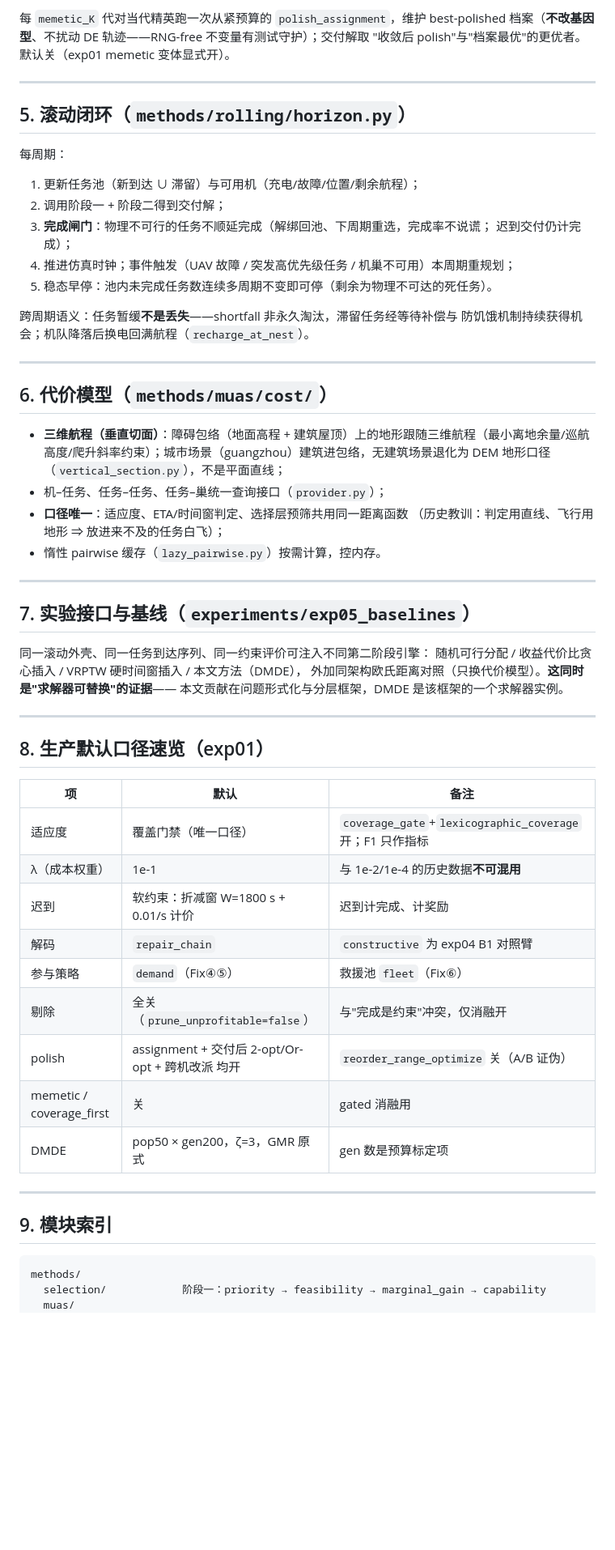
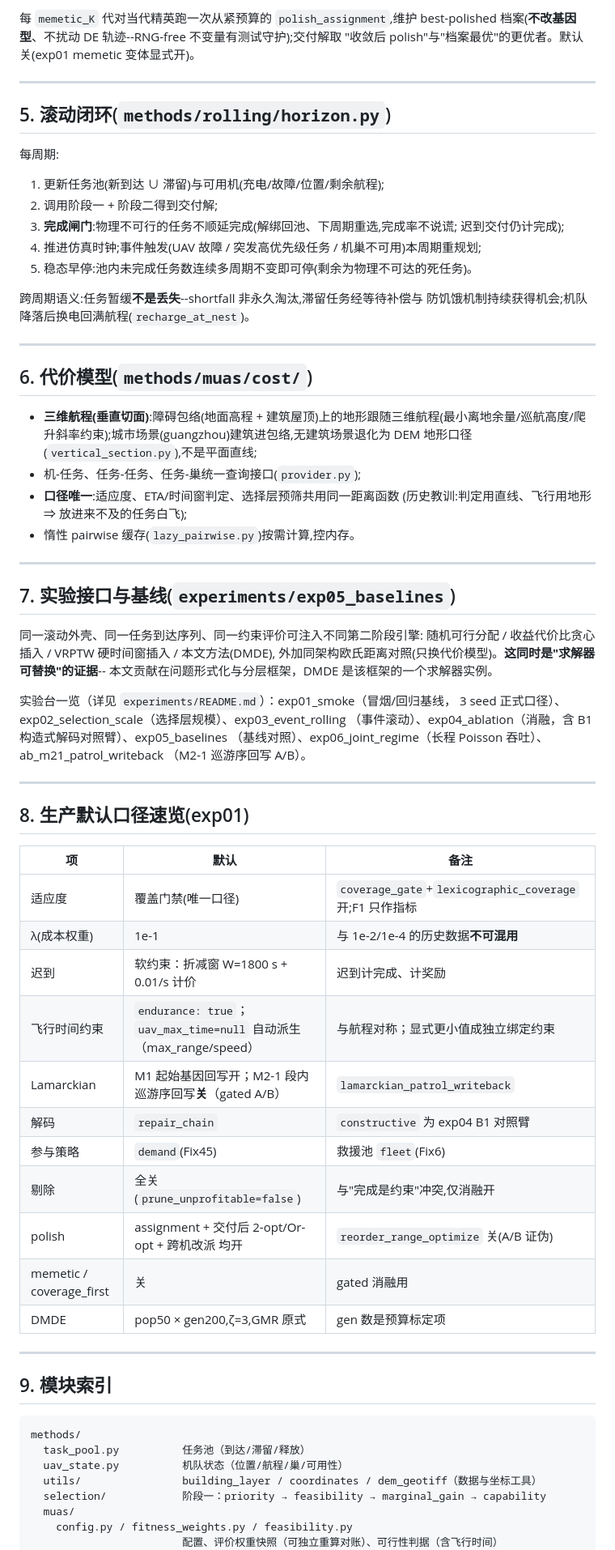
Before and after one commit to 909347194/ExperimentForGraduation, a Markdown page: task_allocation/Chapter3_README.md, the part around one of its changes. Shown at 81% size. GitHub-like rendering; blank space fills up the shorter version.

````diff
--- a/task_allocation/Chapter3_README.md
+++ b/task_allocation/Chapter3_README.md
@@ -261,59 +274,67 @@ DMDE 收敛后对**交付解**做局部搜索（不重开种群）；三层邻
 
-每 `memetic_K` 代对当代精英跑一次从紧预算的 `polish_assignment`，维护 best-polished
-档案（**不改基因型**、不扰动 DE 轨迹——RNG-free 不变量有测试守护）；交付解取
-"收敛后 polish"与"档案最优"的更优者。默认关（exp01 memetic 变体显式开）。
+每 `memetic_K` 代对当代精英跑一次从紧预算的 `polish_assignment`,维护 best-polished
+档案(**不改基因型**、不扰动 DE 轨迹--RNG-free 不变量有测试守护);交付解取
+"收敛后 polish"与"档案最优"的更优者。默认关(exp01 memetic 变体显式开)。
 
 ---
 
-## 5. 滚动闭环（`methods/rolling/horizon.py`）
+## 5. 滚动闭环(`methods/rolling/horizon.py`)
 
-每周期：
+每周期:
 
-1. 更新任务池（新到达 ∪ 滞留）与可用机（充电/故障/位置/剩余航程）；
-2. 调用阶段一 + 阶段二得到交付解；
-3. **完成闸门**：物理不可行的任务不顺延完成（解绑回池、下周期重选，完成率不说谎；
-   迟到交付仍计完成）；
-4. 推进仿真时钟；事件触发（UAV 故障 / 突发高优先级任务 / 机巢不可用）本周期重规划；
-5. 稳态早停：池内未完成任务数连续多周期不变即可停（剩余为物理不可达的死任务）。
+1. 更新任务池(新到达 ∪ 滞留)与可用机(充电/故障/位置/剩余航程);
+2. 调用阶段一 + 阶段二得到交付解;
+3. **完成闸门**:物理不可行的任务不顺延完成(解绑回池、下周期重选,完成率不说谎;
+   迟到交付仍计完成);
+4. 推进仿真时钟;事件触发(UAV 故障 / 突发高优先级任务 / 机巢不可用)本周期重规划;
+5. 稳态早停:池内未完成任务数连续多周期不变即可停(剩余为物理不可达的死任务)。
 
-跨周期语义：任务暂缓**不是丢失**——shortfall 非永久淘汰，滞留任务经等待补偿与
-防饥饿机制持续获得机会；机队降落后换电回满航程（`recharge_at_nest`）。
+跨周期语义:任务暂缓**不是丢失**--shortfall 非永久淘汰,滞留任务经等待补偿与
+防饥饿机制持续获得机会;机队降落后换电回满航程(`recharge_at_nest`)。
 
 ---
 
-## 6. 代价模型（`methods/muas/cost/`）
+## 6. 代价模型(`methods/muas/cost/`)
 
-- **三维航程（垂直切面）**：障碍包络（地面高程 + 建筑屋顶）上的地形跟随三维航程（最小离地余量/巡航高度/爬升斜率约束）；城市场景（guangzhou）建筑进包络，无建筑场景退化为 DEM 地形口径
-  （`vertical_section.py`），不是平面直线；
-- 机–任务、任务–任务、任务–巢统一查询接口（`provider.py`）；
-- **口径唯一**：适应度、ETA/时间窗判定、选择层预筛共用同一距离函数
-  （历史教训：判定用直线、飞行用地形 ⇒ 放进来不及的任务白飞）；
-- 惰性 pairwise 缓存（`lazy_pairwise.py`）按需计算，控内存。
+- **三维航程(垂直切面)**:障碍包络(地面高程 + 建筑屋顶)上的地形跟随三维航程(最小离地余量/巡航高度/爬升斜率约束);城市场景(guangzhou)建筑进包络,无建筑场景退化为 DEM 地形口径
+  (`vertical_section.py`),不是平面直线;
+- 机-任务、任务-任务、任务-巢统一查询接口(`provider.py`);
+- **口径唯一**:适应度、ETA/时间窗判定、选择层预筛共用同一距离函数
+  (历史教训:判定用直线、飞行用地形 ⇒ 放进来不及的任务白飞);
+- 惰性 pairwise 缓存(`lazy_pairwise.py`)按需计算,控内存。
 
 ---
 
-## 7. 实验接口与基线（`experiments/exp05_baselines`）
+## 7. 实验接口与基线(`experiments/exp05_baselines`)
 
-同一滚动外壳、同一任务到达序列、同一约束评价可注入不同第二阶段引擎：
-随机可行分配 / 收益代价比贪心插入 / VRPTW 硬时间窗插入 / 本文方法（DMDE），
-外加同架构欧氏距离对照（只换代价模型）。**这同时是"求解器可替换"的证据**——
+同一滚动外壳、同一任务到达序列、同一约束评价可注入不同第二阶段引擎:
+随机可行分配 / 收益代价比贪心插入 / VRPTW 硬时间窗插入 / 本文方法(DMDE),
+外加同架构欧氏距离对照(只换代价模型)。**这同时是"求解器可替换"的证据**--
 本文贡献在问题形式化与分层框架，DMDE 是该框架的一个求解器实例。
+
+实验台一览（详见 `experiments/README.md`）：exp01_smoke（冒烟/回归基线，
+3 seed 正式口径）、exp02_selection_scale（选择层规模）、exp03_event_rolling
+（事件滚动）、exp04_ablation（消融，含 B1 构造式解码对照臂）、exp05_baselines
+（基线对照）、exp06_joint_regime（长程 Poisson 吞吐）、ab_m21_patrol_writeback
+（M2-1 巡游序回写 A/B）。
 
 ---
 
-## 8. 生产默认口径速览（exp01）
+## 8. 生产默认口径速览(exp01)
 
 | 项 | 默认 | 备注 |
 |----|------|------|
-| 适应度 | 覆盖门禁（唯一口径） | `coverage_gate`+`lexicographic_coverage` 开；F1 只作指标 |
-| λ（成本权重） | 1e-1 | 与 1e-2/1e-4 的历史数据**不可混用** |
+| 适应度 | 覆盖门禁(唯一口径) | `coverage_gate`+`lexicographic_coverage` 开;F1 只作指标 |
+| λ(成本权重) | 1e-1 | 与 1e-2/1e-4 的历史数据**不可混用** |
 | 迟到 | 软约束：折减窗 W=1800 s + 0.01/s 计价 | 迟到计完成、计奖励 |
+| 飞行时间约束 | `endurance: true`；`uav_max_time=null` 自动派生（max_range/speed） | 与航程对称；显式更小值成独立绑定约束 |
+| Lamarckian | M1 起始基因回写开；M2-1 段内巡游序回写**关**（gated A/B） | `lamarckian_patrol_writeback` |
 | 解码 | `repair_chain` | `constructive` 为 exp04 B1 对照臂 |
-| 参与策略 | `demand`（Fix④⑤） | 救援池 `fleet`（Fix⑥） |
-| 剔除 | 全关（`prune_unprofitable=false`） | 与"完成是约束"冲突，仅消融开 |
-| polish | assignment + 交付后 2-opt/Or-opt + 跨机改派 均开 | `reorder_range_optimize` 关（A/B 证伪） |
+| 参与策略 | `demand`(Fix45) | 救援池 `fleet`(Fix6) |
+| 剔除 | 全关(`prune_unprofitable=false`) | 与"完成是约束"冲突,仅消融开 |
+| polish | assignment + 交付后 2-opt/Or-opt + 跨机改派 均开 | `reorder_range_optimize` 关(A/B 证伪) |
 | memetic / coverage_first | 关 | gated 消融用 |
-| DMDE | pop50 × gen200，ζ=3，GMR 原式 | gen 数是预算标定项 |
+| DMDE | pop50 × gen200,ζ=3,GMR 原式 | gen 数是预算标定项 |
 
 ---
 
@@ -321,6 +342,11 @@ DMDE 收敛后对**交付解**做局部搜索（不重开种群）；三层邻
 
 ```text
 methods/
+  task_pool.py          任务池（到达/滞留/释放）
+  uav_state.py          机队状态（位置/航程/巢/可用性）
+  utils/                building_layer / coordinates / dem_geotiff（数据与坐标工具）
   selection/            阶段一：priority → feasibility → marginal_gain → capability
   muas/
+    config.py / fitness_weights.py / feasibility.py
+                        配置、评价权重快照（可独立重算对账）、可行性判据（含飞行时间）
     problem.py          模型、目标分量、scalar_fitness（门禁口径）
````
Also changed, not shown: other parts of task_allocation/Chapter3_README.md (+151 -136 lines).
